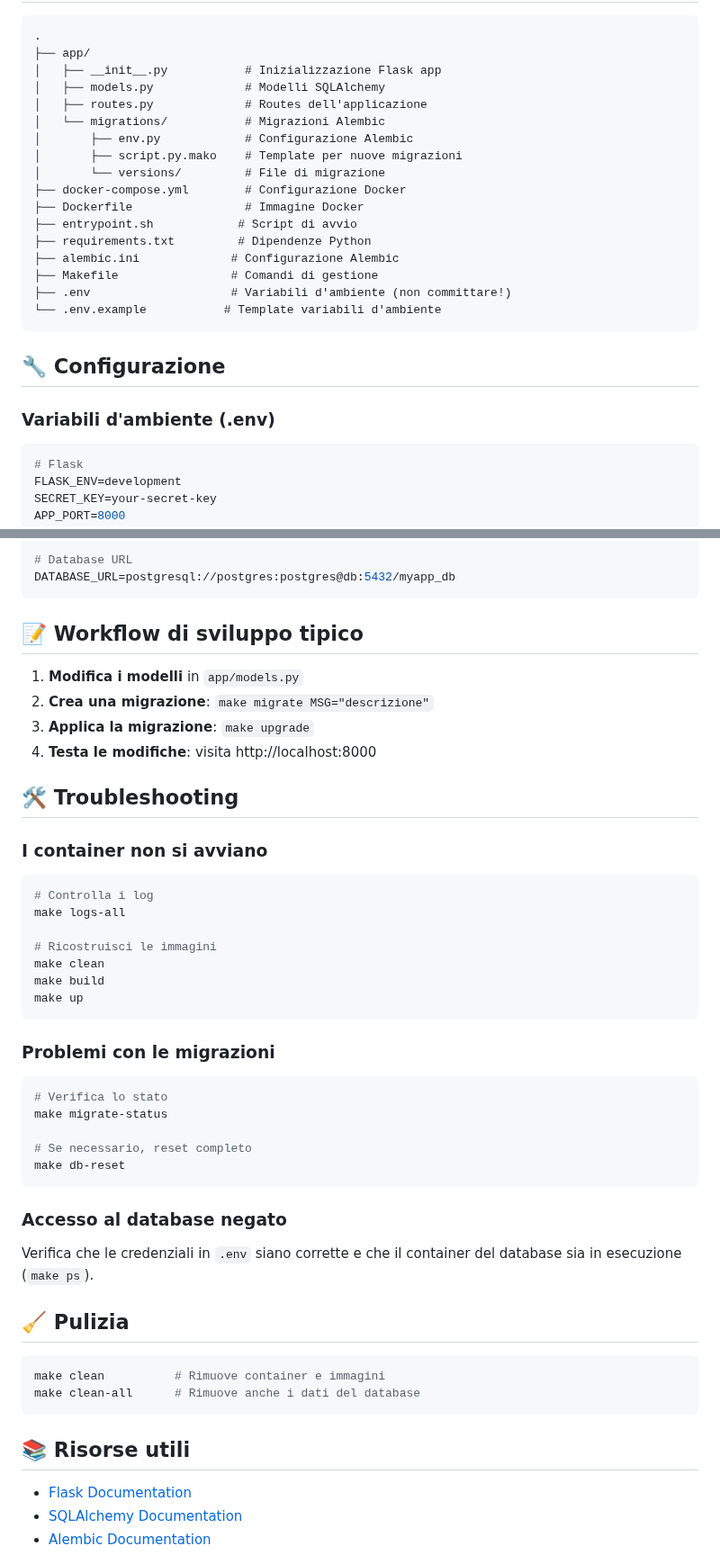
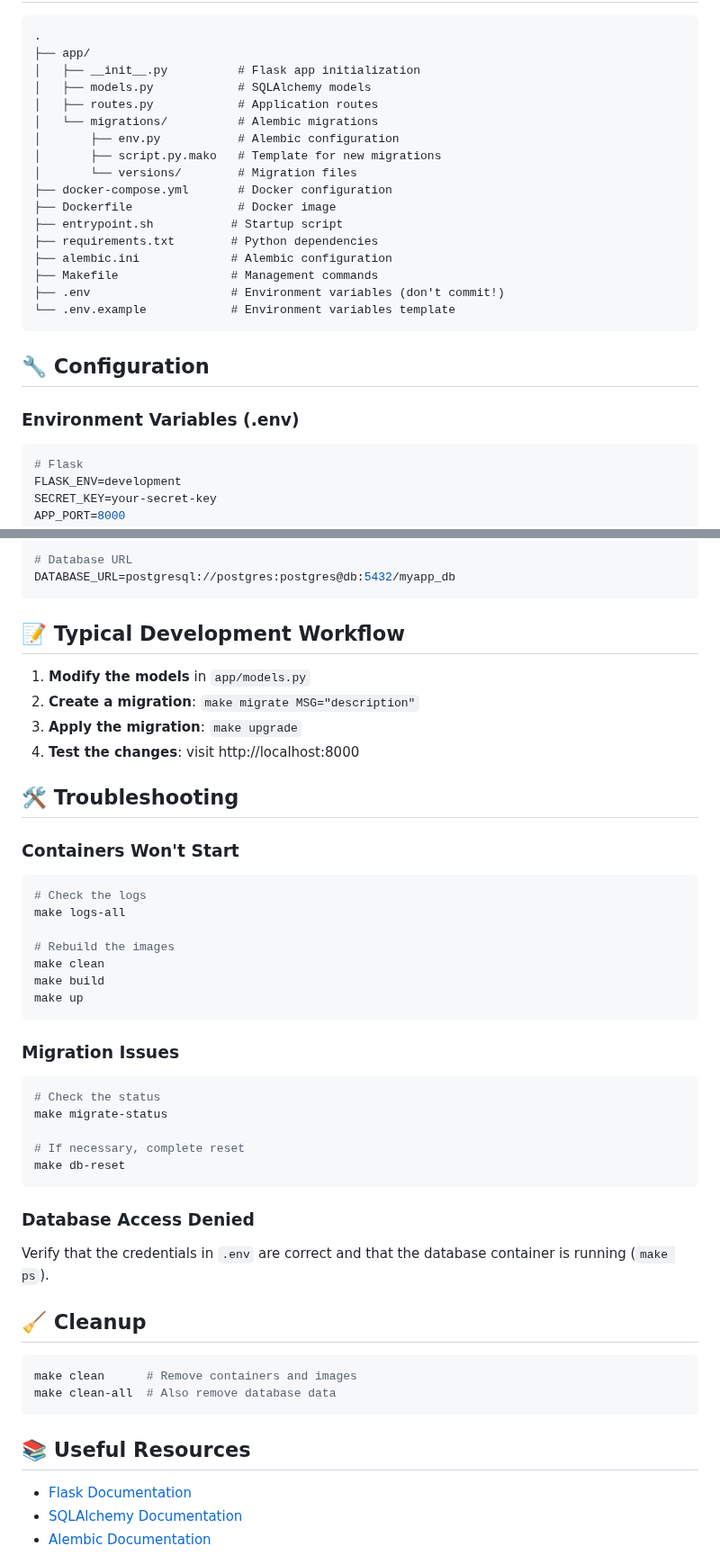
Before and after one commit to manzolo/Simple-energy-consumption-analyzer, a Markdown page: README.md, 2 parts joined by grey strips. Shown at 90% size. Drawn GitHub-style.

````diff
--- a/README.md
+++ b/README.md
@@ -80,26 +80,26 @@ make db-reset           # Cancella tutto e ricrea
 ```
 .
 ├── app/
-│   ├── __init__.py           # Inizializzazione Flask app
-│   ├── models.py             # Modelli SQLAlchemy
-│   ├── routes.py             # Routes dell'applicazione
-│   └── migrations/           # Migrazioni Alembic
-│       ├── env.py            # Configurazione Alembic
-│       ├── script.py.mako    # Template per nuove migrazioni
-│       └── versions/         # File di migrazione
-├── docker-compose.yml        # Configurazione Docker
-├── Dockerfile                # Immagine Docker
-├── entrypoint.sh            # Script di avvio
-├── requirements.txt         # Dipendenze Python
-├── alembic.ini             # Configurazione Alembic
-├── Makefile                # Comandi di gestione
-├── .env                    # Variabili d'ambiente (non committare!)
-└── .env.example           # Template variabili d'ambiente
+│   ├── __init__.py          # Flask app initialization
+│   ├── models.py            # SQLAlchemy models
+│   ├── routes.py            # Application routes
+│   └── migrations/          # Alembic migrations
+│       ├── env.py           # Alembic configuration
+│       ├── script.py.mako   # Template for new migrations
+│       └── versions/        # Migration files
+├── docker-compose.yml       # Docker configuration
+├── Dockerfile               # Docker image
+├── entrypoint.sh           # Startup script
+├── requirements.txt        # Python dependencies
+├── alembic.ini             # Alembic configuration
+├── Makefile                # Management commands
+├── .env                    # Environment variables (don't commit!)
+└── .env.example            # Environment variables template
 ```
 
-## 🔧 Configurazione
+## 🔧 Configuration
 
-### Variabili d'ambiente (.env)
+### Environment Variables (.env)
 
 ```bash
 # Flask
@@ -118,49 +118,49 @@ POSTGRES_PORT=5432
 DATABASE_URL=postgresql://postgres:postgres@db:5432/myapp_db
 ```
 
-## 📝 Workflow di sviluppo tipico
+## 📝 Typical Development Workflow
 
-1. **Modifica i modelli** in `app/models.py`
-2. **Crea una migrazione**: `make migrate MSG="descrizione"`
-3. **Applica la migrazione**: `make upgrade`
-4. **Testa le modifiche**: visita http://localhost:8000
+1. **Modify the models** in `app/models.py`
+2. **Create a migration**: `make migrate MSG="description"`
+3. **Apply the migration**: `make upgrade`
+4. **Test the changes**: visit http://localhost:8000
 
 ## 🛠️ Troubleshooting
 
-### I container non si avviano
+### Containers Won't Start
 
 ```bash
-# Controlla i log
+# Check the logs
 make logs-all
 
-# Ricostruisci le immagini
+# Rebuild the images
 make clean
 make build
 make up
 ```
 
-### Problemi con le migrazioni
+### Migration Issues
 
 ```bash
-# Verifica lo stato
+# Check the status
 make migrate-status
 
-# Se necessario, reset completo
+# If necessary, complete reset
 make db-reset
 ```
 
-### Accesso al database negato
+### Database Access Denied
 
-Verifica che le credenziali in `.env` siano corrette e che il container del database sia in esecuzione (`make ps`).
+Verify that the credentials in `.env` are correct and that the database container is running (`make ps`).
 
-## 🧹 Pulizia
+## 🧹 Cleanup
 
 ```bash
-make clean          # Rimuove container e immagini
-make clean-all      # Rimuove anche i dati del database
+make clean      # Remove containers and images
+make clean-all  # Also remove database data
 ```
 
-## 📚 Risorse utili
+## 📚 Useful Resources
 
 - [Flask Documentation](https://flask.palletsprojects.com/)
 - [SQLAlchemy Documentation](https://docs.sqlalchemy.org/)
````
Also changed, not shown: other parts of README.md (+30 -30 lines).
